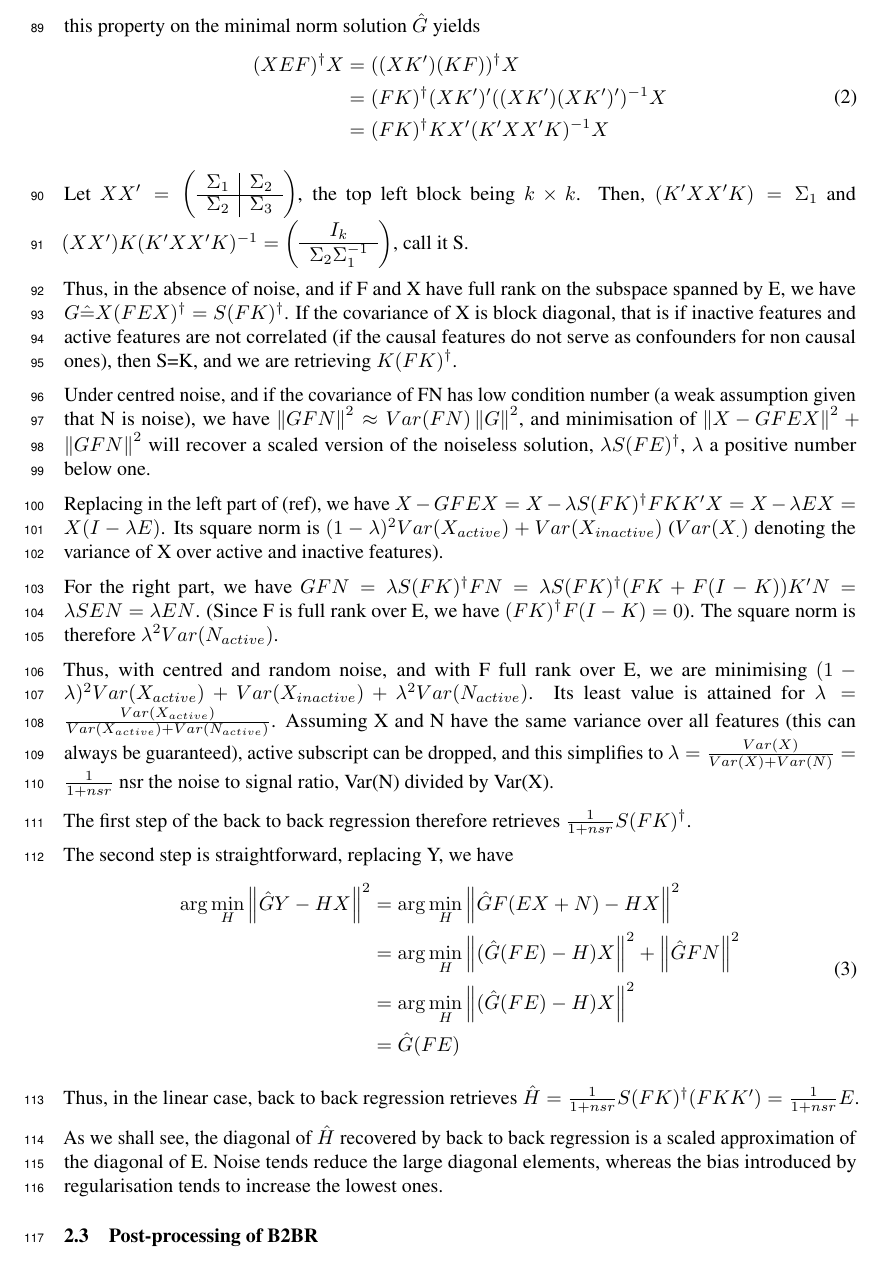
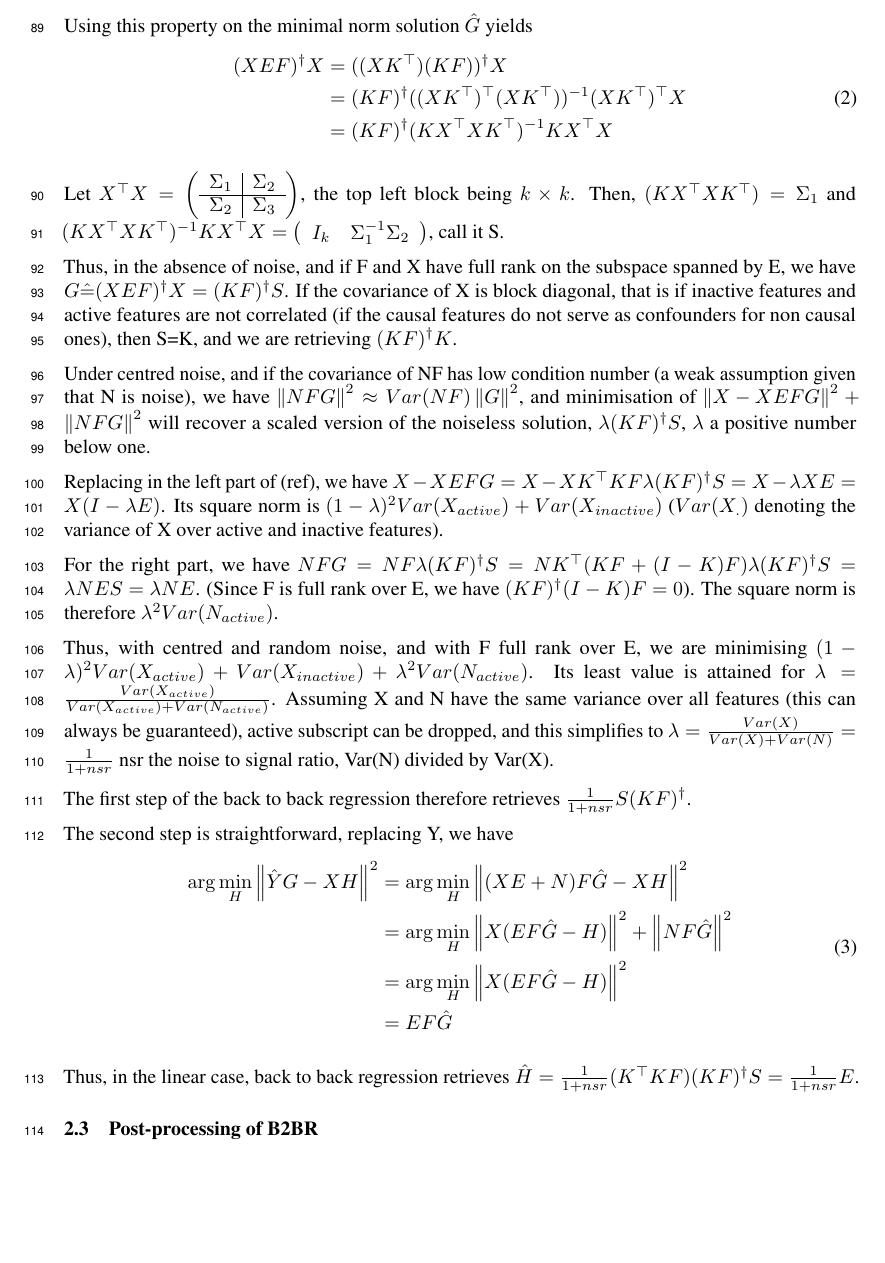
Before and after one commit to kingjr/b2b, a LaTeX paper (paper/paper.tex): part of page 4 of 11, cut so that both start at the same text, the shorter picture padded with empty space. Compiled offline with pdfLaTeX.

Commit message:
backwards done

```diff
--- a/paper/paper.tex
+++ b/paper/paper.tex
@@ -262,40 +262,40 @@ Recall the rank factorisation property of the pseudo-inverse \citep{todo}: if $A
 Using this property on the minimal norm solution $\hat G$ yields
 \begin{equation}
 \begin{aligned}
-(XEF)^\dagger X&=((XK')(KF))^\dagger X\\
-&=(FK)^\dagger (XK')'((XK')(XK')')^{-1} X\\
-&=(FK)^\dagger KX' (K'XX'K)^{-1} X
+(XEF)^\dagger X&=((XK^\top)(KF))^\dagger X\\
+&=(KF)^\dagger ((XK^\top)^\top (XK^\top))^{-1} (XK^\top)^\top X\\
+&=(KF)^\dagger (KX^\top XK^\top)^{-1} KX^\top X
 \end{aligned}
 \end{equation}
 
-Let $XX' = \left(\begin{array}{c|c}\Sigma_{1} & \Sigma_{2} \\\hline \Sigma_{2} & \Sigma_{3}\end{array}\right)$, the top left block being $k\times k$. Then, $(K'XX'K)=\Sigma_{1}$ and $(XX')K(K'XX'K)^{-1}=\left(\begin{array}{c}I_{k} \\\hline \Sigma_{2} \Sigma_{1}^{-1}\end{array}\right)$, call it S.
+Let $X^\top X = \left(\begin{array}{c|c}\Sigma_{1} & \Sigma_{2} \\\hline \Sigma_{2} & \Sigma_{3}\end{array}\right)$, the top left block being $k\times k$. Then, $(KX^\top X K^\top)=\Sigma_{1}$ and $(KX^\top XK^\top)^{-1} KX^\top X=\left(\begin{array}{cc}I_{k} &  \Sigma_{1}^{-1} \Sigma_{2}\end{array}\right)$, call it S.
 
-Thus, in the absence of noise, and if F and X have full rank on the subspace spanned by E, we have $G\hat=X(FEX)^\dagger =S (FK)^\dagger$. If the covariance of X is block diagonal, that is if inactive features and active features are not correlated (if the causal features do not serve as confounders for non causal ones), then S=K, and we are retrieving $K (FK)^\dagger$.
+Thus, in the absence of noise, and if F and X have full rank on the subspace spanned by E, we have $G\hat=(XEF)^\dagger X=(KF)^\dagger S$. If the covariance of X is block diagonal, that is if inactive features and active features are not correlated (if the causal features do not serve as confounders for non causal ones), then S=K, and we are retrieving $(KF)^\dagger K$.
 
-Under centred noise, and if the covariance of FN has low condition number (a weak assumption given that N is noise), we have $\left \| GFN\right \| ^2 \approx Var(FN) \left \| G\right \| ^2$, and minimisation of $\left \| X-GFEX\right\| ^2  + \left \| GFN\right \| ^2$ will recover a scaled version of the noiseless solution, $\lambda S (FE)^\dagger$, $\lambda$ a positive number below one.
+Under centred noise, and if the covariance of NF has low condition number (a weak assumption given that N is noise), we have $\left \| NFG\right \| ^2 \approx Var(NF) \left \| G\right \| ^2$, and minimisation of $\left \| X-XEFG\right\| ^2  + \left \| NFG\right \| ^2$ will recover a scaled version of the noiseless solution, $\lambda (KF)^\dagger S$, $\lambda$ a positive number below one.
 
-Replacing in the left part of (ref), we have $X-GFEX=X- \lambda S (FK)^\dagger FKK'X= X - \lambda EX=X(I-\lambda E)$. Its square norm is $(1-\lambda)^2 Var(X_{active}) + Var(X_{inactive})$ ($Var(X_{.})$ denoting the variance of X over active and inactive features).
+Replacing in the left part of (ref), we have $X-XEFG=X- XK^\top KF \lambda (KF)^\dagger S= X - \lambda XE=X(I-\lambda E)$. Its square norm is $(1-\lambda)^2 Var(X_{active}) + Var(X_{inactive})$ ($Var(X_{.})$ denoting the variance of X over active and inactive features).
 
-For the right part, we have $GFN=\lambda S (FK)^\dagger FN= \lambda S (FK)^\dagger (FK+F(I-K))K'N= \lambda S EN=  \lambda EN$. (Since F is full rank over E, we have $(FK)^\dagger F(I-K)= 0$). The square norm is therefore $\lambda^2 Var(N_{active})$.
+For the right part, we have $NFG=NF \lambda (KF)^\dagger S = NK^\top (KF+(I-K)F) \lambda  (KF)^\dagger S = \lambda NES=  \lambda NE$. (Since F is full rank over E, we have $(KF)^\dagger (I-K)F= 0$). The square norm is therefore $\lambda^2 Var(N_{active})$.
 
 Thus, with centred and random noise, and with F full rank over E, we are minimising $(1-\lambda)^2 Var(X_{active}) + Var(X_{inactive})+\lambda^2 Var(N_{active})$. Its least value is attained for $\lambda = \frac{Var(X_{active})}{Var(X_{active})+Var(N_{active})}$. Assuming X and N have the same variance over all features (this can always be guaranteed), active subscript can be dropped, and this simplifies to $\lambda= \frac {Var(X)}{Var(X)+ Var(N)}=\frac{1}{1+nsr}$ nsr the noise to signal ratio, Var(N) divided by Var(X).
 
-The first step of the back to back regression therefore retrieves $\frac{1}{1+nsr} S (FK)^\dagger$.
+The first step of the back to back regression therefore retrieves $\frac{1}{1+nsr} S (KF)^\dagger$.
 
 The second step is straightforward, replacing Y, we have
 \begin{equation}
 \begin{aligned}
-\arg \min_H \left \| \hat GY - HX \right \|^2 &=\arg  \min_H \left \| \hat GF(EX+N) - HX \right \|^2 \\
-&=\arg \min_H \left \| (\hat G(FE)-H)X \right \| ^2 + \left \| \hat GFN \right \| ^2\\
-&= \arg \min_H \left \| (\hat G(FE)-H)X \right \| ^2\\
-&=\hat G (FE)
+\arg \min_H \left \| \hat YG - XH \right \|^2 &=\arg  \min_H \left \| (XE + N)F \hat G - XH \right \|^2 \\
+&=\arg \min_H \left \| X(EF \hat G - H) \right \| ^2 + \left \| NF\hat G \right \| ^2\\
+&= \arg \min_H \left \| X(EF \hat G - H) \right \| ^2\\
+&= EF \hat G
 \end{aligned}
 \end{equation}
 
-Thus, in the linear case, back to back regression retrieves $\hat H = \frac{1}{1+nsr} S (FK)^{\dagger}(FKK') = \frac{1}{1+nsr} E$.
+Thus, in the linear case, back to back regression retrieves $\hat H = \frac{1}{1+nsr} (K^\top K F)(KF)^{\dagger} S = \frac{1}{1+nsr} E$.
 
 
-As we shall see, the diagonal of $\hat H$ recovered by back to back regression is a scaled approximation of the diagonal of E. Noise tends reduce the large diagonal elements, whereas the bias introduced by regularisation tends to increase the lowest ones.
+%The diagonal of $\hat H$ recovered by back to back regression is a scaled approximation of the diagonal of E. Noise tends reduce the large diagonal elements, whereas the bias introduced by regularisation tends to increase the lowest ones.
 % \subsection{Asymptotic behaviour - non linear case}
 
 \subsection{Post-processing of B2BR}
```
Also changed, not shown: paper/paper.tex (8 more changed lines).
